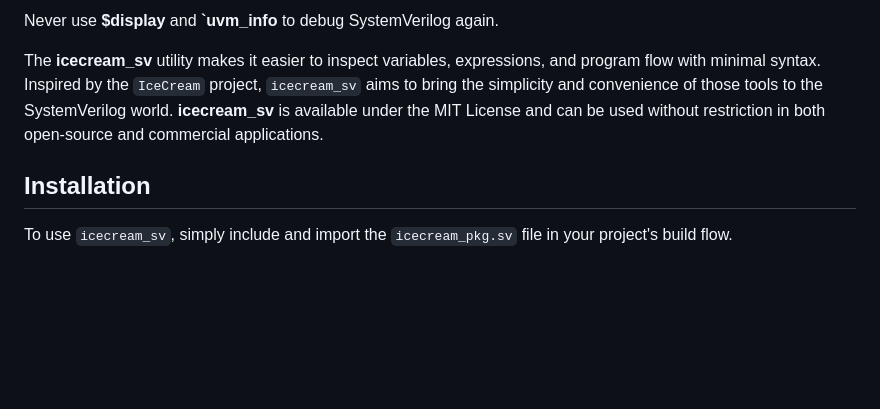
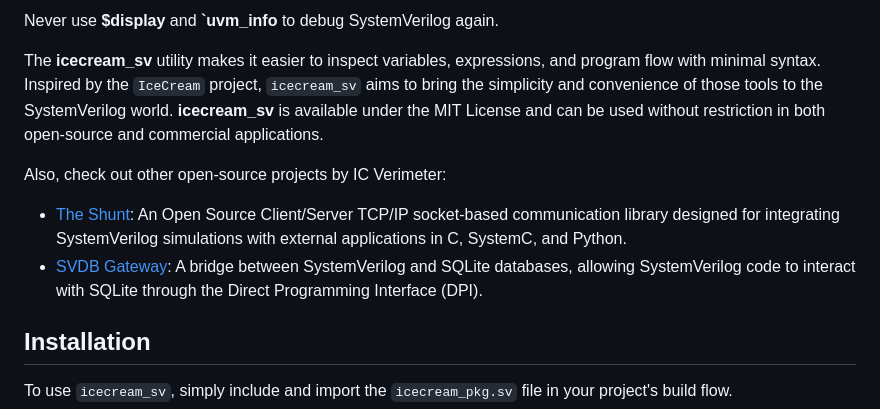
Before and after one commit to xver/icecream_sv, a Markdown page: README.md, the part around the change. Rendered like a GitHub page; blank space fills up the shorter version.

```diff
--- a/README.md
+++ b/README.md
@@ -5,6 +5,10 @@
 Never use **$display** and **`uvm_info** to debug SystemVerilog again.
 
 The **icecream_sv** utility makes it easier to inspect variables, expressions, and program flow with minimal syntax. Inspired by the `IceCream` project, `icecream_sv` aims to bring the simplicity and convenience of those tools to the SystemVerilog world. **icecream_sv** is available under the MIT License and can be used without restriction in both open-source and commercial applications.
+
+Also, check out other open-source projects by IC Verimeter:
+ - [The Shunt](https://github.com/xver/Shunt): An Open Source Client/Server TCP/IP socket-based communication library designed for integrating SystemVerilog simulations with external applications in C, SystemC, and Python.
+ - [SVDB Gateway](https://github.com/xver/svdb_gateway): A bridge between SystemVerilog and SQLite databases, allowing SystemVerilog code to interact with SQLite through the Direct Programming Interface (DPI).
 
 ## Installation
 
```
